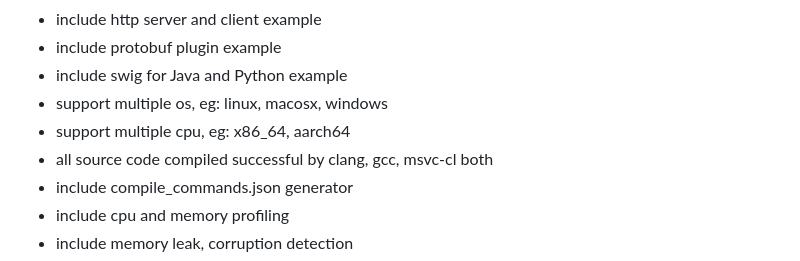
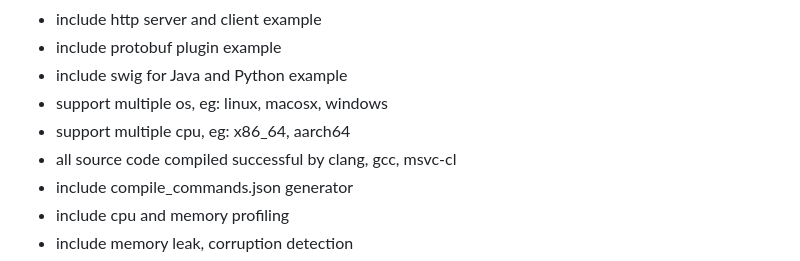
Before and after one commit to xiedeacc/bazel_template, a Markdown page: README.md, the part around the change. GitHub-like rendering.

```diff
--- a/README.md
+++ b/README.md
@@ -6,7 +6,7 @@
 * include swig for Java and Python example
 * support multiple os, eg: linux, macosx, windows
 * support multiple cpu, eg: x86_64, aarch64
-* all source code compiled successful by clang, gcc, msvc-cl both
+* all source code compiled successful by clang, gcc, msvc-cl
 * include compile_commands.json generator
 * include cpu and memory profiling
 * include memory leak, corruption detection
```
